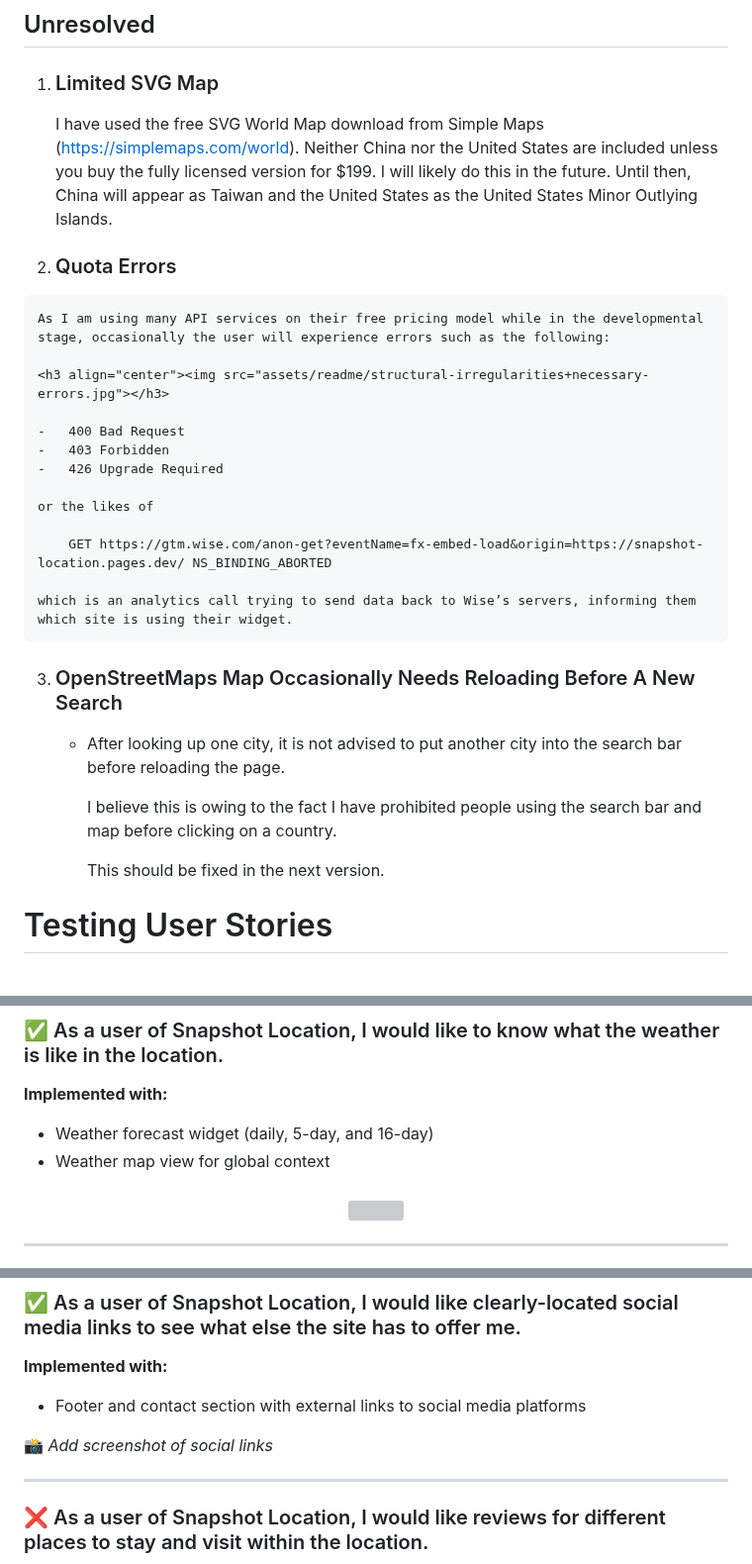
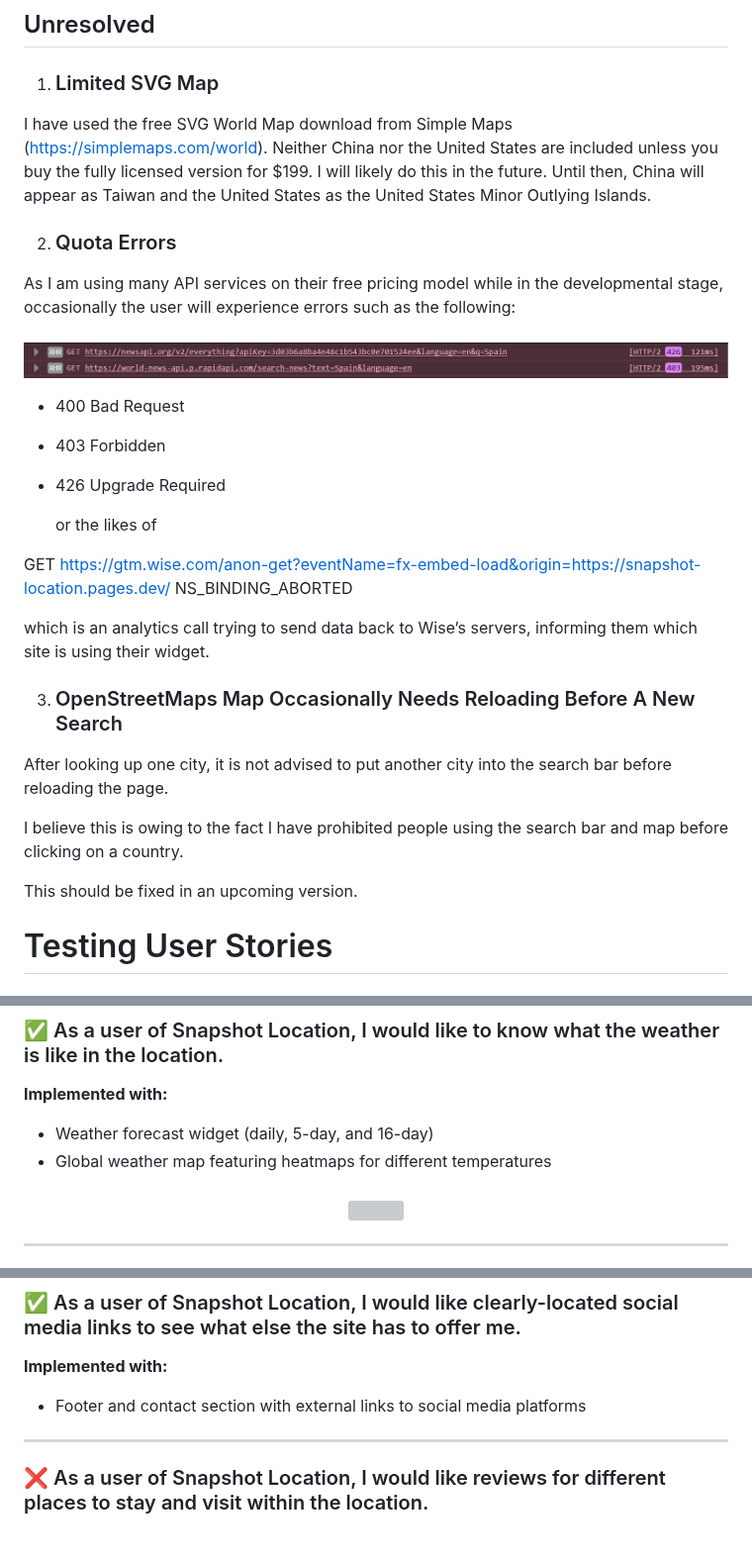
Before and after one commit to yinyangsammy/snapshot-location-assessment, a Markdown page: README.md, 3 parts joined by grey strips. Shown at 99% size. Rendered like a GitHub page; blank space fills up the shorter version; grey boxes are pictures that could not be loaded.

Commit message:
feat:added updated README w/ complete user stories testing

```diff
--- a/README.md
+++ b/README.md
@@ -728,32 +728,33 @@ As a user, when I arrive at the webpage.
 
 1.  ###  Limited SVG Map
 
-    I have used the free SVG World Map download from Simple Maps (https://simplemaps.com/world). Neither China nor the United States are included unless you buy the fully licensed version for $199. I will likely do this in the future. Until then, China will appear as Taiwan and the United States as the United States Minor Outlying Islands.
+I have used the free SVG World Map download from Simple Maps (https://simplemaps.com/world). Neither China nor the United States are included unless you buy the fully licensed version for $199. I will likely do this in the future. Until then, China will appear as Taiwan and the United States as the United States Minor Outlying Islands.
 
 2.   ### Quota Errors
 
-    As I am using many API services on their free pricing model while in the developmental stage, occasionally the user will experience errors such as the following:
+As I am using many API services on their free pricing model while in the developmental stage, occasionally the user will experience errors such as the following:
 
-    <h3 align="center"><img src="assets/readme/structural-irregularities+necessary-errors.jpg"></h3>
+<h3 align="center"><img src="assets/readme/structural-irregularities+necessary-errors.jpg"></h3>
 
-    -   400 Bad Request
-    -   403 Forbidden
-    -   426 Upgrade Required
+-   400 Bad Request
+-   403 Forbidden
+-   426 Upgrade Required
 
     or the likes of
 
-        GET https://gtm.wise.com/anon-get?eventName=fx-embed-load&origin=https://snapshot-location.pages.dev/ NS_BINDING_ABORTED
 
-    which is an analytics call trying to send data back to Wise’s servers, informing them which site is using their widget.
+GET https://gtm.wise.com/anon-get?eventName=fx-embed-load&origin=https://snapshot-location.pages.dev/ NS_BINDING_ABORTED
+
+which is an analytics call trying to send data back to Wise’s servers, informing them which site is using their widget.
 
 3.  ### OpenStreetMaps Map Occasionally Needs Reloading Before A New Search
 
 
-    -   After looking up one city, it is not advised to put another city into the search bar before reloading the page.
+After looking up one city, it is not advised to put another city into the search bar before reloading the page.
 
-        I believe this is owing to the fact I have prohibited people using the search bar and map before clicking on a country.
+I believe this is owing to the fact I have prohibited people using the search bar and map before clicking on a country.
 
-        This should be fixed in the next version.
+This should be fixed in an upcoming version.
 
 
 # Testing User Stories
@@ -857,7 +858,7 @@ As a user, when I arrive at the webpage.
 
 **Implemented with:**
 - Weather forecast widget (daily, 5-day, and 16-day)
-- Weather map view for global context
+- Global weather map featuring heatmaps for different temperatures
 
 <h3 align="center"><img src="assets/readme/weather-map.png"></h3>
 
@@ -877,8 +878,6 @@ As a user, when I arrive at the webpage.
 
 **Implemented with:**
 - Footer and contact section with external links to social media platforms
-
-📸 *Add screenshot of social links*
 
 ---
 
```
Also changed, not shown: other parts of README.md (+3 -3 lines).
